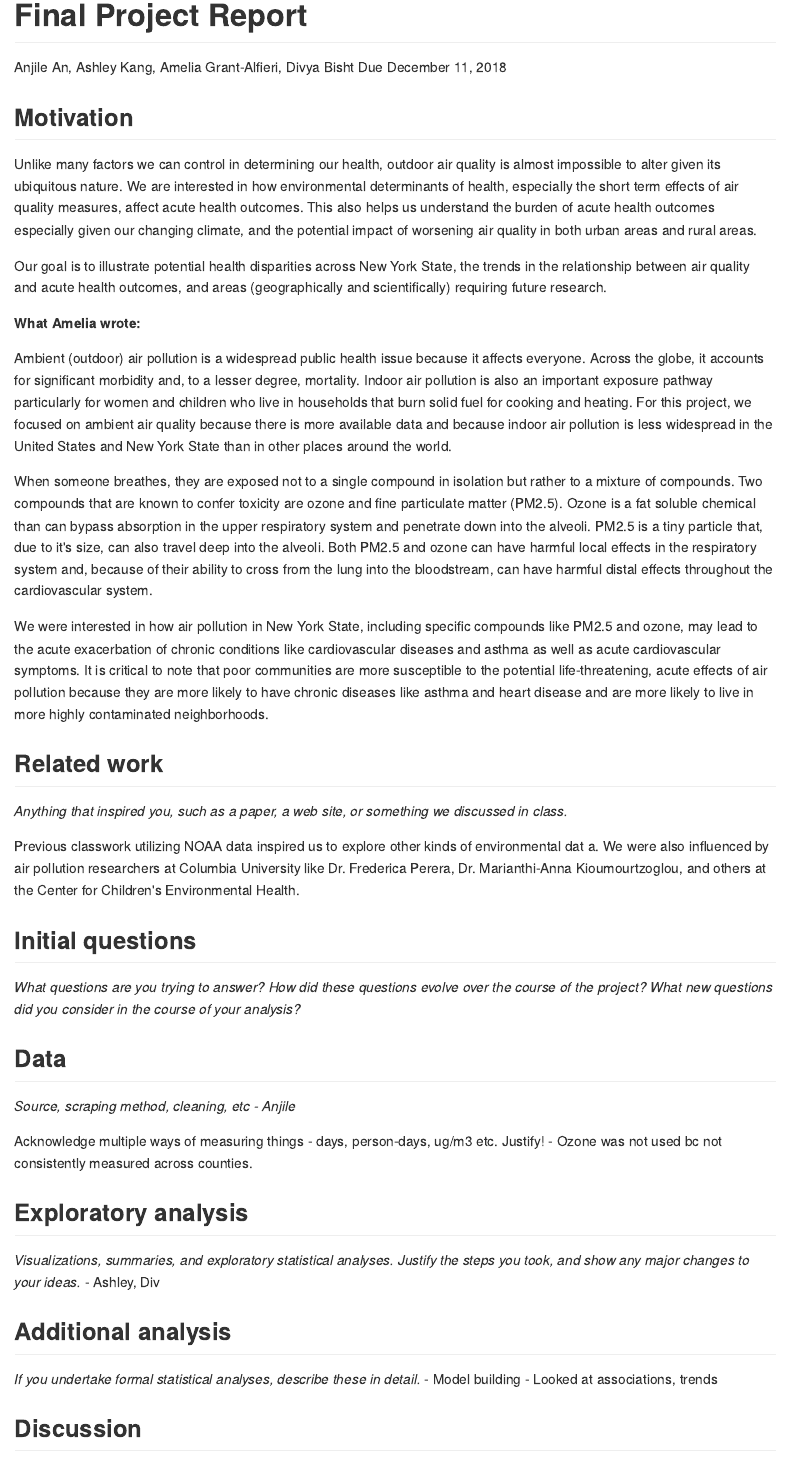
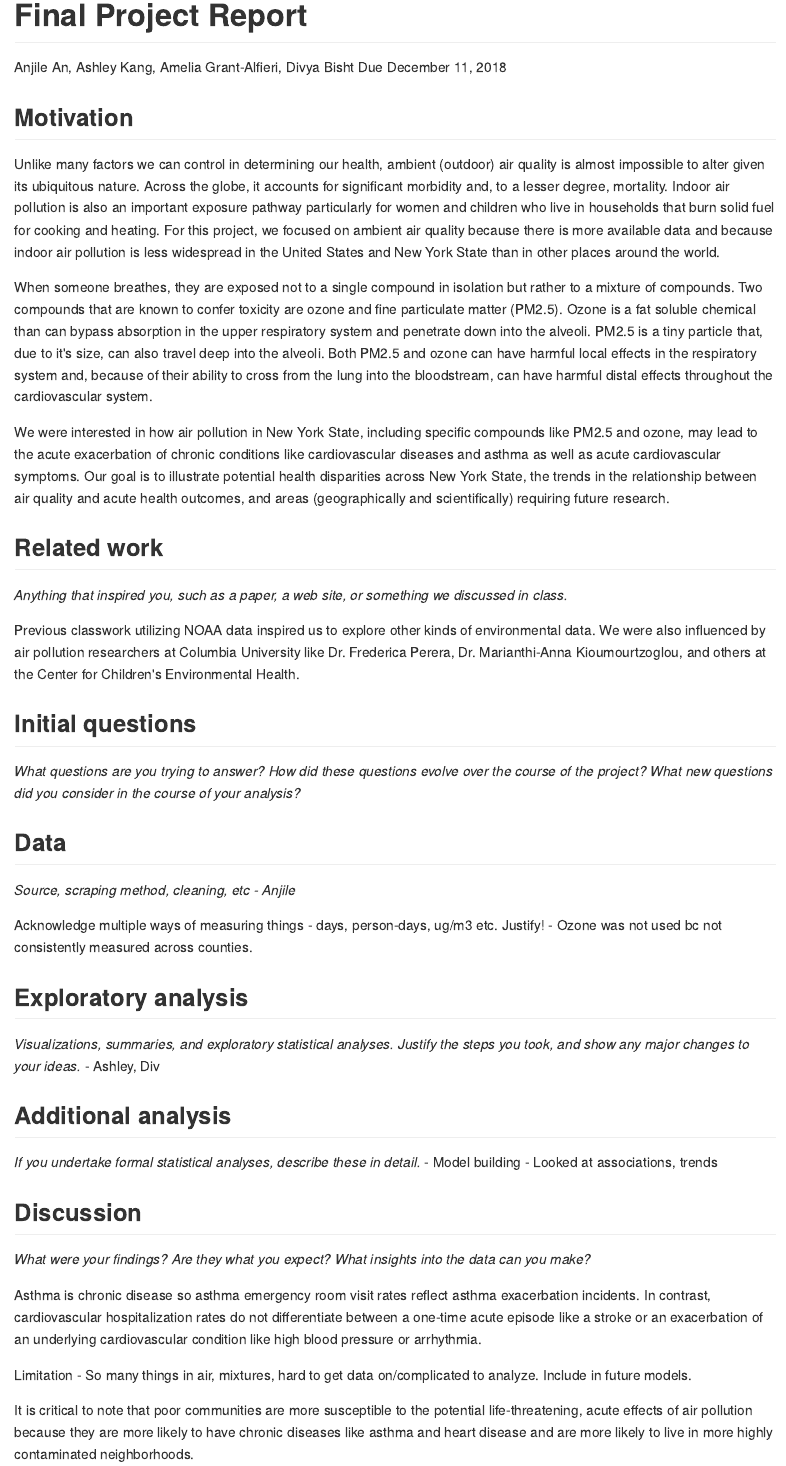
Before and after one commit to anjilean/p8105_final_project_AAAD, an R Markdown document (final_report_AAAD.Rmd): the page in a window 1100 px wide, from its top. The pictures show the output file final_report_AAAD.md that the author committed with the source, drawn offline in the style of GitHub.

Commit message:
finished motivations

```diff
--- a/final_report_AAAD.Rmd
+++ b/final_report_AAAD.Rmd
@@ -20,23 +20,16 @@ theme_set(theme_bw() + theme(legend.position = "bottom"))
 
 ## Motivation
 
-Unlike many factors we can control in determining our health, outdoor air quality is almost impossible to alter given its ubiquitous nature. We are interested in how environmental determinants of health, especially the short term effects of air quality measures, affect acute health outcomes. This also helps us understand the burden of acute health outcomes especially given our changing climate, and the potential impact of worsening air quality in both urban areas and rural areas.
-
-Our goal is to illustrate potential health disparities across New York State, the trends in the relationship between air quality and acute health outcomes, and areas (geographically and scientifically) requiring future research.
-
-**What Amelia wrote:**
-
-Ambient (outdoor) air pollution is a widespread public health issue because it affects everyone. Across the globe, it accounts for significant morbidity and, to a lesser degree, mortality. Indoor air pollution is also an important exposure pathway particularly for women and children who live in households that burn solid fuel for cooking and heating. For this project, we focused on ambient air quality because there is more available data and because indoor air pollution is less widespread in the United States and New York State than in other places around the world.
+Unlike many factors we can control in determining our health, ambient (outdoor) air quality is almost impossible to alter given its ubiquitous nature. Across the globe, it accounts for significant morbidity and, to a lesser degree, mortality. Indoor air pollution is also an important exposure pathway particularly for women and children who live in households that burn solid fuel for cooking and heating. For this project, we focused on ambient air quality because there is more available data and because indoor air pollution is less widespread in the United States and New York State than in other places around the world.
 
 When someone breathes, they are exposed not to a single compound in isolation but rather to a mixture of compounds. Two compounds that are known to confer toxicity are ozone and fine particulate matter (PM2.5). Ozone is a fat soluble chemical than can bypass absorption in the upper respiratory system and penetrate down into the alveoli. PM2.5 is a tiny particle that, due to it's size, can also travel deep into the alveoli. Both PM2.5 and ozone can have harmful local effects in the respiratory system and, because of their ability to cross from the lung into the bloodstream, can have harmful distal effects throughout the cardiovascular system.
 
-We were interested in how air pollution in New York State, including specific compounds like PM2.5 and ozone, may lead to the acute exacerbation of chronic conditions like cardiovascular diseases and asthma as well as acute cardiovascular symptoms. It is critical to note that poor communities are more susceptible to the potential life-threatening, acute effects of air pollution because they are more likely to have chronic diseases like asthma and heart disease and are more likely to live in more highly contaminated neighborhoods.
+We were interested in how air pollution in New York State, including specific compounds like PM2.5 and ozone, may lead to the acute exacerbation of chronic conditions like cardiovascular diseases and asthma as well as acute cardiovascular symptoms. Our goal is to illustrate potential health disparities across New York State, the trends in the relationship between air quality and acute health outcomes, and areas (geographically and scientifically) requiring future research.
 
 ## Related work
 *Anything that inspired you, such as a paper, a web site, or something we discussed in class.*
 
-Previous classwork utilizing NOAA data inspired us to explore other kinds of environmental dat
-a.
+Previous classwork utilizing NOAA data inspired us to explore other kinds of environmental data.
 We were also influenced by air pollution researchers at Columbia University like Dr. Frederica Perera, Dr. Marianthi-Anna Kioumourtzoglou, and others at the Center for Children's Environmental Health.
 
 ## Initial questions
@@ -61,7 +54,10 @@ Acknowledge multiple ways of measuring things - days, person-days, ug/m3 etc. Ju
 ## Discussion
 *What were your findings? Are they what you expect? What insights into the data can you make?*
 
+
 Asthma is chronic disease so asthma emergency room visit rates reflect asthma exacerbation incidents. In contrast, cardiovascular hospitalization rates do not differentiate between a one-time acute episode like a stroke or an exacerbation of an underlying cardiovascular condition like high blood pressure or arrhythmia.
 
 Limitation
 - So many things in air, mixtures, hard to get data on/complicated to analyze. Include in future models.
+
+It is critical to note that poor communities are more susceptible to the potential life-threatening, acute effects of air pollution because they are more likely to have chronic diseases like asthma and heart disease and are more likely to live in more highly contaminated neighborhoods.
```
Also changed, not shown: final_report_AAAD.md.
